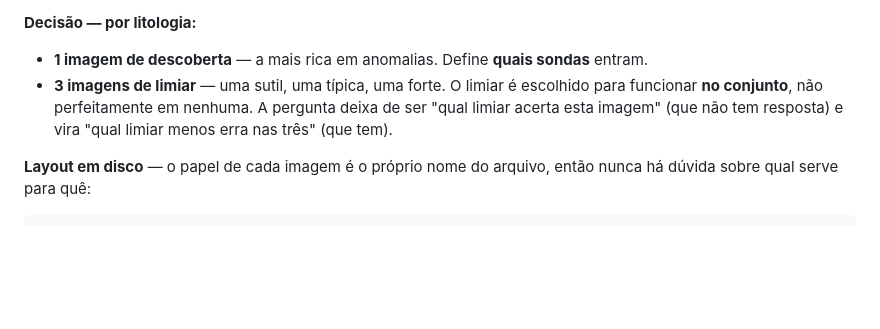
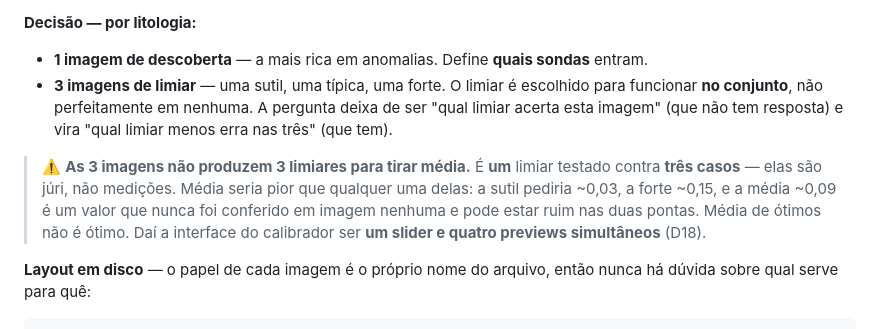
Before and after one commit to machado-o/ARIA, a Markdown page: docs/decisoes.md, the part around the change. Rendered like a GitHub page; blank space fills up the shorter version.

Commit message:
docs(D17): um limiar testado em 3 casos, nao a media de 3 limiares
As 3 imagens de limiar sao juri, nao medicoes: tirar media de tres otimos
separados produz um valor que nunca foi conferido em imagem nenhuma. Justifica
a interface de um slider com quatro previews simultaneos.

Co-Authored-By: Claude Opus 5 <noreply@anthropic.com>
Claude-Session: https://claude.ai/code/session_01CDyiXffd7HxJ5PYjf4Te2N

```diff
--- a/docs/decisoes.md
+++ b/docs/decisoes.md
@@ -315,6 +315,12 @@ o inverso: limiar baixo demais, e enxurrada de marcações na chapa típica (pro
   **no conjunto**, não perfeitamente em nenhuma. A pergunta deixa de ser "qual limiar acerta esta
   imagem" (que não tem resposta) e vira "qual limiar menos erra nas três" (que tem).
 
+> ⚠️ **As 3 imagens não produzem 3 limiares para tirar média.** É **um** limiar testado contra
+> **três casos** — elas são júri, não medições. Média seria pior que qualquer uma delas: a sutil
+> pediria ~0,03, a forte ~0,15, e a média ~0,09 é um valor que nunca foi conferido em imagem
+> nenhuma e pode estar ruim nas duas pontas. Média de ótimos não é ótimo. Daí a interface do
+> calibrador ser **um slider e quatro previews simultâneos** (D18).
+
 **Layout em disco** — o papel de cada imagem é o próprio nome do arquivo, então nunca há dúvida
 sobre qual serve para quê:
 
```
